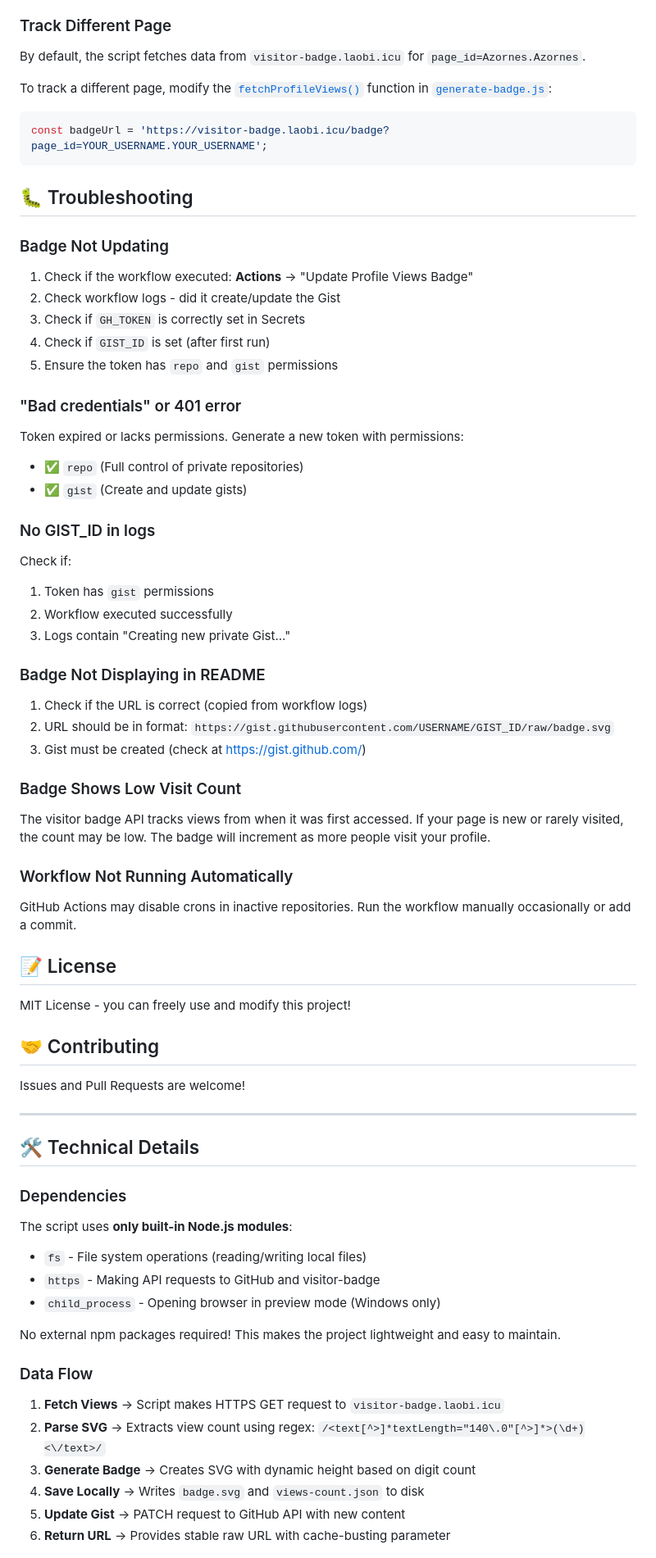
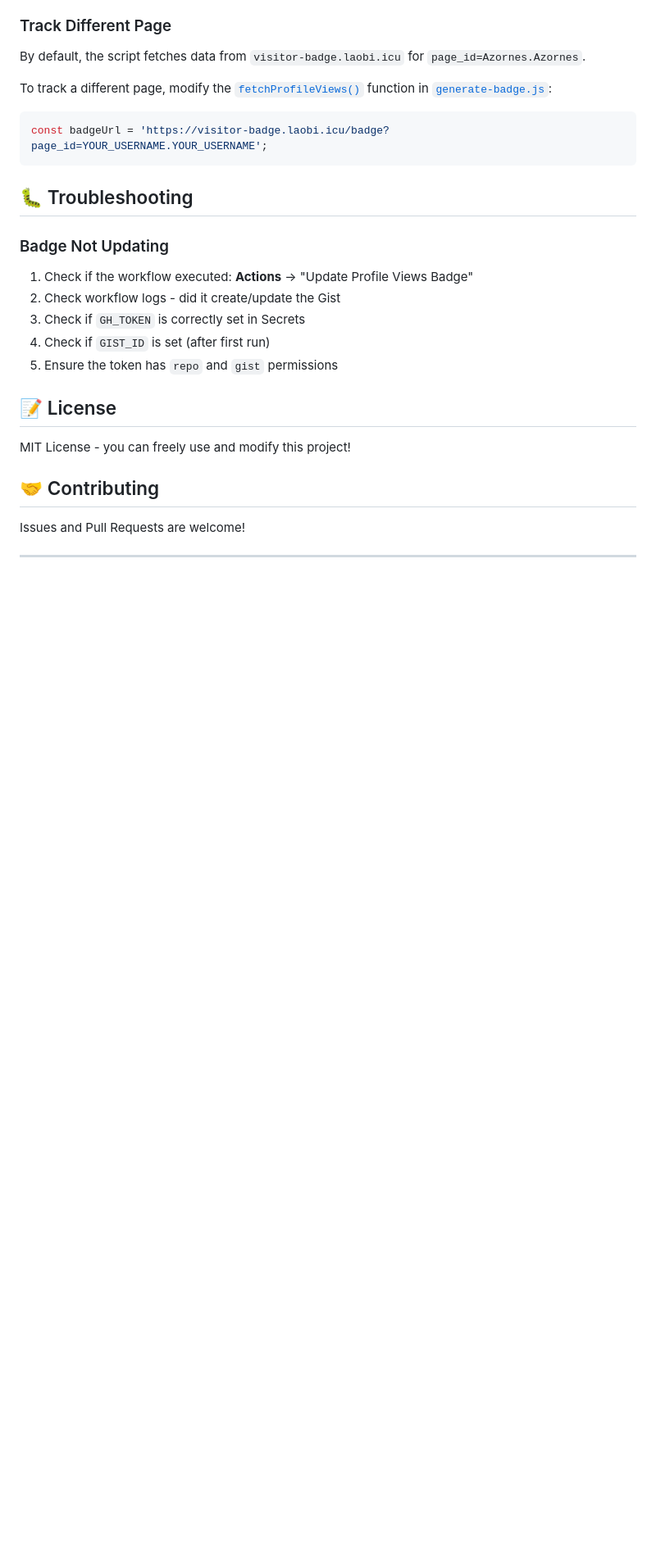
Before and after one commit to Azornes/CustomBadge, a Markdown page: README.md, the part around one of its changes. Shown at 82% size. GitHub-like rendering; blank space fills up the shorter version.

```diff
--- a/README.md
+++ b/README.md
@@ -275,33 +275,6 @@ const badgeUrl = 'https://visitor-badge.laobi.icu/badge?page_id=YOUR_USERNAME.YO
 4. Check if `GIST_ID` is set (after first run)
 5. Ensure the token has `repo` and `gist` permissions
 
-### "Bad credentials" or 401 error
-
-Token expired or lacks permissions. Generate a new token with permissions:
-- ✅ `repo` (Full control of private repositories)
-- ✅ `gist` (Create and update gists)
-
-### No GIST_ID in logs
-
-Check if:
-1. Token has `gist` permissions
-2. Workflow executed successfully
-3. Logs contain "Creating new private Gist..."
-
-### Badge Not Displaying in README
-
-1. Check if the URL is correct (copied from workflow logs)
-2. URL should be in format: `https://gist.githubusercontent.com/USERNAME/GIST_ID/raw/badge.svg`
-3. Gist must be created (check at https://gist.github.com/)
-
-### Badge Shows Low Visit Count
-
-The visitor badge API tracks views from when it was first accessed. If your page is new or rarely visited, the count may be low. The badge will increment as more people visit your profile.
-
-### Workflow Not Running Automatically
-
-GitHub Actions may disable crons in inactive repositories. Run the workflow manually occasionally or add a commit.
-
 ## 📝 License
 
 MIT License - you can freely use and modify this project!
@@ -312,23 +285,3 @@ Issues and Pull Requests are welcome!
 
 ---
 
-## 🛠️ Technical Details
-
-### Dependencies
-
-The script uses **only built-in Node.js modules**:
-- `fs` - File system operations (reading/writing local files)
-- `https` - Making API requests to GitHub and visitor-badge
-- `child_process` - Opening browser in preview mode (Windows only)
-
-No external npm packages required! This makes the project lightweight and easy to maintain.
-
-### Data Flow
-
-1. **Fetch Views** → Script makes HTTPS GET request to `visitor-badge.laobi.icu`
-2. **Parse SVG** → Extracts view count using regex: `/<text[^>]*textLength="140\.0"[^>]*>(\d+)<\/text>/`
-3. **Generate Badge** → Creates SVG with dynamic height based on digit count
-4. **Save Locally** → Writes `badge.svg` and `views-count.json` to disk
-5. **Update Gist** → PATCH request to GitHub API with new content
-6. **Return URL** → Provides stable raw URL with cache-busting parameter
-
```
Also changed, not shown: other parts of README.md (+0 -42 lines).
